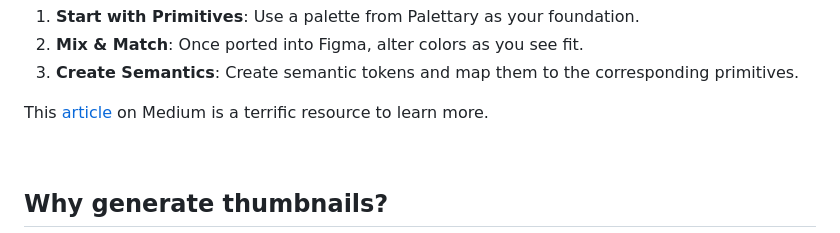
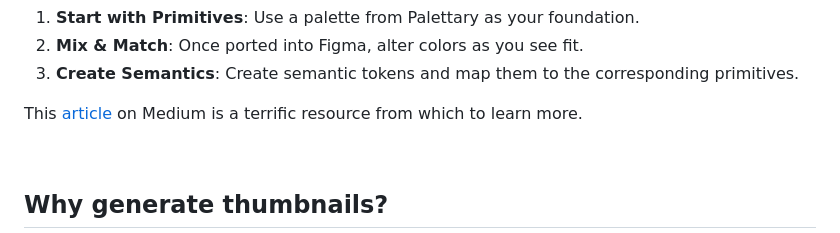
Before and after one commit to datatimp/palettary, a Markdown page: README.md, the part around the change. GitHub-like rendering.

```diff
--- a/README.md
+++ b/README.md
@@ -113,7 +113,7 @@ Semantic token:   color-link-default → blue-600
 2.  **Mix & Match**: Once ported into Figma, alter colors as you see fit.
 3.  **Create Semantics**: Create semantic tokens and map them to the corresponding primitives.
 
-This [article](https://medium.com/@tarun_design00/color-system-color-theory-primitives-semantics-tokens-567f64368d30) on Medium is a terrific resource to learn more.
+This [article](https://medium.com/@tarun_design00/color-system-color-theory-primitives-semantics-tokens-567f64368d30) on Medium is a terrific resource from which to learn more.
 
 <br />
 
```
